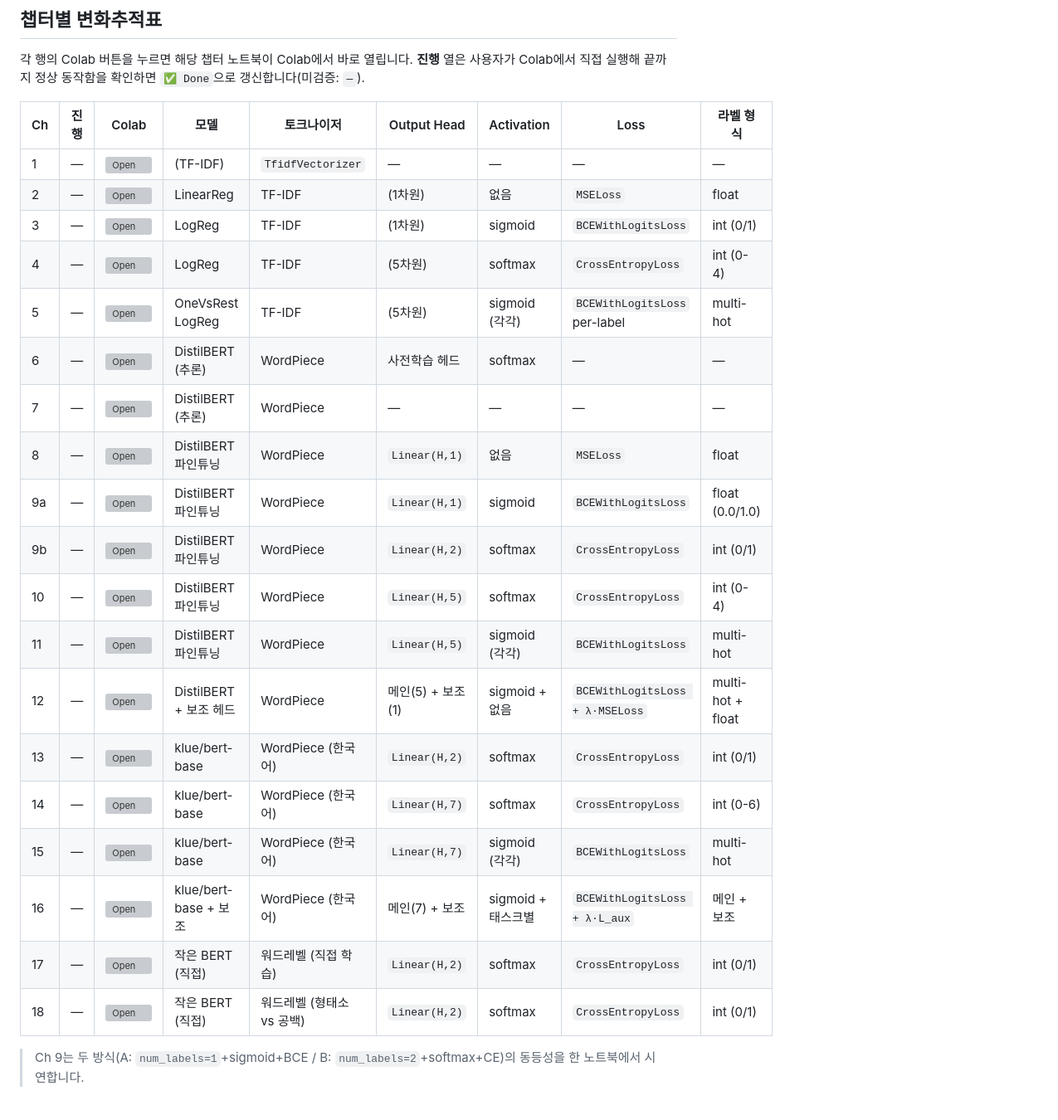
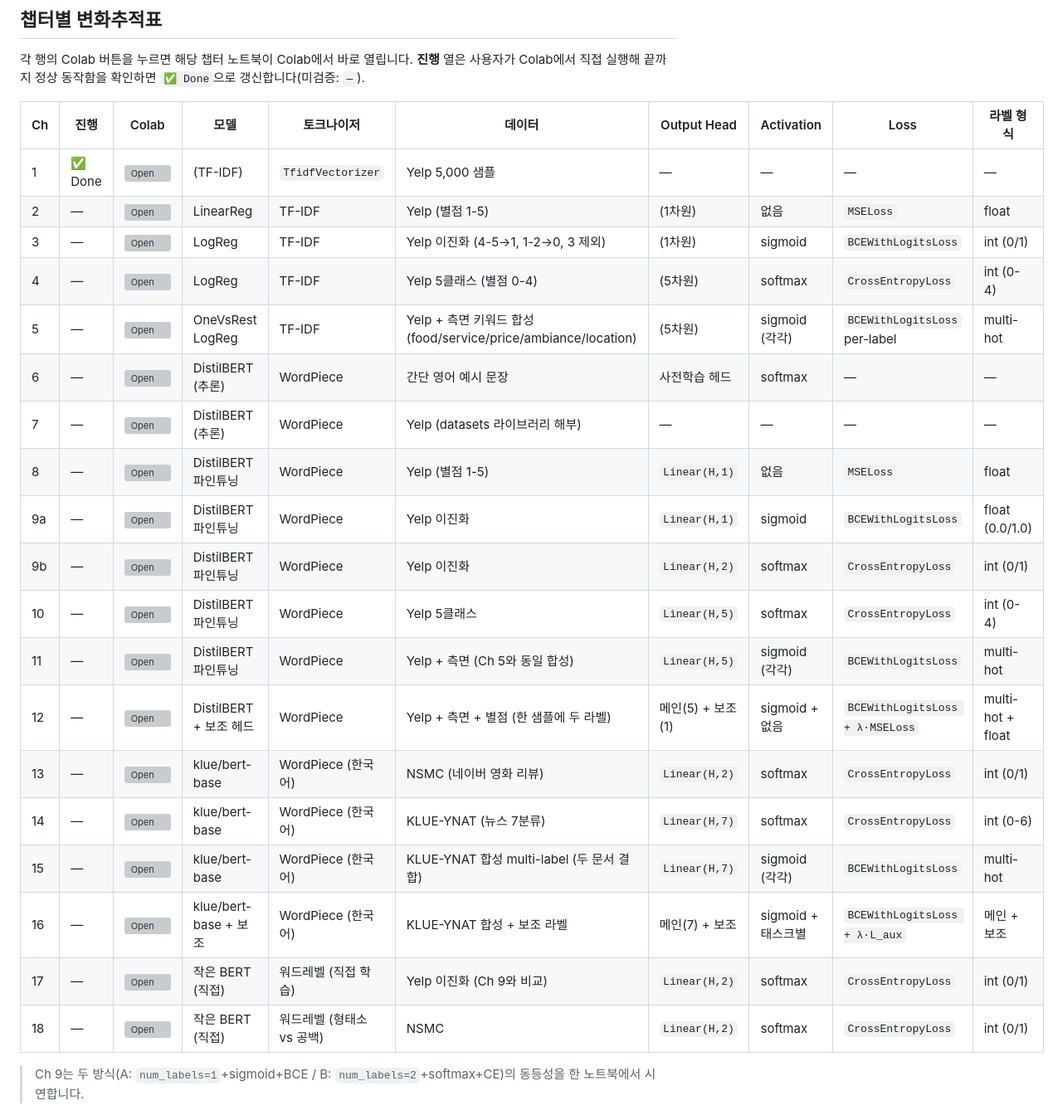
Before and after one commit to yoon-gu/neuqes-101, a Markdown page: README.md, the part around the change. Shown at 83% size. Rendered like a GitHub page; grey boxes are pictures that could not be loaded.

Commit message:
Add 데이터 column to tracking table; mark Ch 1 Done
- README.md: insert 데이터 column between 토크나이저 and Output Head, fill all 18 chapters with concise dataset descriptions (Yelp variants, KLUE-YNAT, NSMC, etc.)
- README.md: Ch 1 진행 → ✅ Done (Colab verification passed)
- CLAUDE.md: update section heading to include Data alongside Loss/Head/Tokenizer

Co-Authored-By: Claude Opus 4.7 (1M context) <noreply@anthropic.com>

```diff
--- a/README.md
+++ b/README.md
@@ -19,27 +19,27 @@ Loss 축:    MSELoss ─→ BCEWithLogitsLoss ─→ CrossEntropyLoss ─→ BCE
 
 각 행의 Colab 버튼을 누르면 해당 챕터 노트북이 Colab에서 바로 열립니다. **진행** 열은 사용자가 Colab에서 직접 실행해 끝까지 정상 동작함을 확인하면 `✅ Done`으로 갱신합니다(미검증: `—`).
 
-| Ch | 진행 | Colab | 모델 | 토크나이저 | Output Head | Activation | Loss | 라벨 형식 |
-|---|---|---|---|---|---|---|---|---|
-| 1 | — | [![Open](https://colab.research.google.com/assets/colab-badge.svg)](https://colab.research.google.com/github/yoon-gu/neuqes-101/blob/master/01_tfidf/01_tfidf.ipynb) | (TF-IDF) | `TfidfVectorizer` | — | — | — | — |
-| 2 | — | [![Open](https://colab.research.google.com/assets/colab-badge.svg)](https://colab.research.google.com/github/yoon-gu/neuqes-101/blob/master/02_sklearn_regression/02_sklearn_regression.ipynb) | LinearReg | TF-IDF | (1차원) | 없음 | `MSELoss` | float |
-| 3 | — | [![Open](https://colab.research.google.com/assets/colab-badge.svg)](https://colab.research.google.com/github/yoon-gu/neuqes-101/blob/master/03_sklearn_binary/03_sklearn_binary.ipynb) | LogReg | TF-IDF | (1차원) | sigmoid | `BCEWithLogitsLoss` | int (0/1) |
-| 4 | — | [![Open](https://colab.research.google.com/assets/colab-badge.svg)](https://colab.research.google.com/github/yoon-gu/neuqes-101/blob/master/04_sklearn_multiclass/04_sklearn_multiclass.ipynb) | LogReg | TF-IDF | (5차원) | softmax | `CrossEntropyLoss` | int (0-4) |
-| 5 | — | [![Open](https://colab.research.google.com/assets/colab-badge.svg)](https://colab.research.google.com/github/yoon-gu/neuqes-101/blob/master/05_sklearn_multilabel/05_sklearn_multilabel.ipynb) | OneVsRest LogReg | TF-IDF | (5차원) | sigmoid (각각) | `BCEWithLogitsLoss` per-label | multi-hot |
-| 6 | — | [![Open](https://colab.research.google.com/assets/colab-badge.svg)](https://colab.research.google.com/github/yoon-gu/neuqes-101/blob/master/06_bert_pipeline/06_bert_pipeline.ipynb) | DistilBERT (추론) | WordPiece | 사전학습 헤드 | softmax | — | — |
-| 7 | — | [![Open](https://colab.research.google.com/assets/colab-badge.svg)](https://colab.research.google.com/github/yoon-gu/neuqes-101/blob/master/07_tokenizer_datasets/07_tokenizer_datasets.ipynb) | DistilBERT (추론) | WordPiece | — | — | — | — |
-| 8 | — | [![Open](https://colab.research.google.com/assets/colab-badge.svg)](https://colab.research.google.com/github/yoon-gu/neuqes-101/blob/master/08_bert_regression/08_bert_regression.ipynb) | DistilBERT 파인튜닝 | WordPiece | `Linear(H,1)` | 없음 | `MSELoss` | float |
-| 9a | — | [![Open](https://colab.research.google.com/assets/colab-badge.svg)](https://colab.research.google.com/github/yoon-gu/neuqes-101/blob/master/09_bert_binary/09_bert_binary.ipynb) | DistilBERT 파인튜닝 | WordPiece | `Linear(H,1)` | sigmoid | `BCEWithLogitsLoss` | float (0.0/1.0) |
-| 9b | — | [![Open](https://colab.research.google.com/assets/colab-badge.svg)](https://colab.research.google.com/github/yoon-gu/neuqes-101/blob/master/09_bert_binary/09_bert_binary.ipynb) | DistilBERT 파인튜닝 | WordPiece | `Linear(H,2)` | softmax | `CrossEntropyLoss` | int (0/1) |
-| 10 | — | [![Open](https://colab.research.google.com/assets/colab-badge.svg)](https://colab.research.google.com/github/yoon-gu/neuqes-101/blob/master/10_bert_multiclass/10_bert_multiclass.ipynb) | DistilBERT 파인튜닝 | WordPiece | `Linear(H,5)` | softmax | `CrossEntropyLoss` | int (0-4) |
-| 11 | — | [![Open](https://colab.research.google.com/assets/colab-badge.svg)](https://colab.research.google.com/github/yoon-gu/neuqes-101/blob/master/11_bert_multilabel/11_bert_multilabel.ipynb) | DistilBERT 파인튜닝 | WordPiece | `Linear(H,5)` | sigmoid (각각) | `BCEWithLogitsLoss` | multi-hot |
-| 12 | — | [![Open](https://colab.research.google.com/assets/colab-badge.svg)](https://colab.research.google.com/github/yoon-gu/neuqes-101/blob/master/12_auxiliary_loss/12_auxiliary_loss.ipynb) | DistilBERT + 보조 헤드 | WordPiece | 메인(5) + 보조(1) | sigmoid + 없음 | `BCEWithLogitsLoss + λ·MSELoss` | multi-hot + float |
-| 13 | — | [![Open](https://colab.research.google.com/assets/colab-badge.svg)](https://colab.research.google.com/github/yoon-gu/neuqes-101/blob/master/13_ko_binary/13_ko_binary.ipynb) | klue/bert-base | WordPiece (한국어) | `Linear(H,2)` | softmax | `CrossEntropyLoss` | int (0/1) |
-| 14 | — | [![Open](https://colab.research.google.com/assets/colab-badge.svg)](https://colab.research.google.com/github/yoon-gu/neuqes-101/blob/master/14_ko_multiclass/14_ko_multiclass.ipynb) | klue/bert-base | WordPiece (한국어) | `Linear(H,7)` | softmax | `CrossEntropyLoss` | int (0-6) |
-| 15 | — | [![Open](https://colab.research.google.com/assets/colab-badge.svg)](https://colab.research.google.com/github/yoon-gu/neuqes-101/blob/master/15_ko_multilabel/15_ko_multilabel.ipynb) | klue/bert-base | WordPiece (한국어) | `Linear(H,7)` | sigmoid (각각) | `BCEWithLogitsLoss` | multi-hot |
-| 16 | — | [![Open](https://colab.research.google.com/assets/colab-badge.svg)](https://colab.research.google.com/github/yoon-gu/neuqes-101/blob/master/16_ko_auxiliary/16_ko_auxiliary.ipynb) | klue/bert-base + 보조 | WordPiece (한국어) | 메인(7) + 보조 | sigmoid + 태스크별 | `BCEWithLogitsLoss + λ·L_aux` | 메인 + 보조 |
-| 17 | — | [![Open](https://colab.research.google.com/assets/colab-badge.svg)](https://colab.research.google.com/github/yoon-gu/neuqes-101/blob/master/17_en_word_tokenizer/17_en_word_tokenizer.ipynb) | 작은 BERT (직접) | 워드레벨 (직접 학습) | `Linear(H,2)` | softmax | `CrossEntropyLoss` | int (0/1) |
-| 18 | — | [![Open](https://colab.research.google.com/assets/colab-badge.svg)](https://colab.research.google.com/github/yoon-gu/neuqes-101/blob/master/18_ko_word_tokenizer/18_ko_word_tokenizer.ipynb) | 작은 BERT (직접) | 워드레벨 (형태소 vs 공백) | `Linear(H,2)` | softmax | `CrossEntropyLoss` | int (0/1) |
+| Ch | 진행 | Colab | 모델 | 토크나이저 | 데이터 | Output Head | Activation | Loss | 라벨 형식 |
+|---|---|---|---|---|---|---|---|---|---|
+| 1 | ✅ Done | [![Open](https://colab.research.google.com/assets/colab-badge.svg)](https://colab.research.google.com/github/yoon-gu/neuqes-101/blob/master/01_tfidf/01_tfidf.ipynb) | (TF-IDF) | `TfidfVectorizer` | Yelp 5,000 샘플 | — | — | — | — |
+| 2 | — | [![Open](https://colab.research.google.com/assets/colab-badge.svg)](https://colab.research.google.com/github/yoon-gu/neuqes-101/blob/master/02_sklearn_regression/02_sklearn_regression.ipynb) | LinearReg | TF-IDF | Yelp (별점 1-5) | (1차원) | 없음 | `MSELoss` | float |
+| 3 | — | [![Open](https://colab.research.google.com/assets/colab-badge.svg)](https://colab.research.google.com/github/yoon-gu/neuqes-101/blob/master/03_sklearn_binary/03_sklearn_binary.ipynb) | LogReg | TF-IDF | Yelp 이진화 (4-5→1, 1-2→0, 3 제외) | (1차원) | sigmoid | `BCEWithLogitsLoss` | int (0/1) |
+| 4 | — | [![Open](https://colab.research.google.com/assets/colab-badge.svg)](https://colab.research.google.com/github/yoon-gu/neuqes-101/blob/master/04_sklearn_multiclass/04_sklearn_multiclass.ipynb) | LogReg | TF-IDF | Yelp 5클래스 (별점 0-4) | (5차원) | softmax | `CrossEntropyLoss` | int (0-4) |
+| 5 | — | [![Open](https://colab.research.google.com/assets/colab-badge.svg)](https://colab.research.google.com/github/yoon-gu/neuqes-101/blob/master/05_sklearn_multilabel/05_sklearn_multilabel.ipynb) | OneVsRest LogReg | TF-IDF | Yelp + 측면 키워드 합성 (food/service/price/ambiance/location) | (5차원) | sigmoid (각각) | `BCEWithLogitsLoss` per-label | multi-hot |
+| 6 | — | [![Open](https://colab.research.google.com/assets/colab-badge.svg)](https://colab.research.google.com/github/yoon-gu/neuqes-101/blob/master/06_bert_pipeline/06_bert_pipeline.ipynb) | DistilBERT (추론) | WordPiece | 간단 영어 예시 문장 | 사전학습 헤드 | softmax | — | — |
+| 7 | — | [![Open](https://colab.research.google.com/assets/colab-badge.svg)](https://colab.research.google.com/github/yoon-gu/neuqes-101/blob/master/07_tokenizer_datasets/07_tokenizer_datasets.ipynb) | DistilBERT (추론) | WordPiece | Yelp (datasets 라이브러리 해부) | — | — | — | — |
+| 8 | — | [![Open](https://colab.research.google.com/assets/colab-badge.svg)](https://colab.research.google.com/github/yoon-gu/neuqes-101/blob/master/08_bert_regression/08_bert_regression.ipynb) | DistilBERT 파인튜닝 | WordPiece | Yelp (별점 1-5) | `Linear(H,1)` | 없음 | `MSELoss` | float |
+| 9a | — | [![Open](https://colab.research.google.com/assets/colab-badge.svg)](https://colab.research.google.com/github/yoon-gu/neuqes-101/blob/master/09_bert_binary/09_bert_binary.ipynb) | DistilBERT 파인튜닝 | WordPiece | Yelp 이진화 | `Linear(H,1)` | sigmoid | `BCEWithLogitsLoss` | float (0.0/1.0) |
+| 9b | — | [![Open](https://colab.research.google.com/assets/colab-badge.svg)](https://colab.research.google.com/github/yoon-gu/neuqes-101/blob/master/09_bert_binary/09_bert_binary.ipynb) | DistilBERT 파인튜닝 | WordPiece | Yelp 이진화 | `Linear(H,2)` | softmax | `CrossEntropyLoss` | int (0/1) |
+| 10 | — | [![Open](https://colab.research.google.com/assets/colab-badge.svg)](https://colab.research.google.com/github/yoon-gu/neuqes-101/blob/master/10_bert_multiclass/10_bert_multiclass.ipynb) | DistilBERT 파인튜닝 | WordPiece | Yelp 5클래스 | `Linear(H,5)` | softmax | `CrossEntropyLoss` | int (0-4) |
+| 11 | — | [![Open](https://colab.research.google.com/assets/colab-badge.svg)](https://colab.research.google.com/github/yoon-gu/neuqes-101/blob/master/11_bert_multilabel/11_bert_multilabel.ipynb) | DistilBERT 파인튜닝 | WordPiece | Yelp + 측면 (Ch 5와 동일 합성) | `Linear(H,5)` | sigmoid (각각) | `BCEWithLogitsLoss` | multi-hot |
+| 12 | — | [![Open](https://colab.research.google.com/assets/colab-badge.svg)](https://colab.research.google.com/github/yoon-gu/neuqes-101/blob/master/12_auxiliary_loss/12_auxiliary_loss.ipynb) | DistilBERT + 보조 헤드 | WordPiece | Yelp + 측면 + 별점 (한 샘플에 두 라벨) | 메인(5) + 보조(1) | sigmoid + 없음 | `BCEWithLogitsLoss + λ·MSELoss` | multi-hot + float |
+| 13 | — | [![Open](https://colab.research.google.com/assets/colab-badge.svg)](https://colab.research.google.com/github/yoon-gu/neuqes-101/blob/master/13_ko_binary/13_ko_binary.ipynb) | klue/bert-base | WordPiece (한국어) | NSMC (네이버 영화 리뷰) | `Linear(H,2)` | softmax | `CrossEntropyLoss` | int (0/1) |
+| 14 | — | [![Open](https://colab.research.google.com/assets/colab-badge.svg)](https://colab.research.google.com/github/yoon-gu/neuqes-101/blob/master/14_ko_multiclass/14_ko_multiclass.ipynb) | klue/bert-base | WordPiece (한국어) | KLUE-YNAT (뉴스 7분류) | `Linear(H,7)` | softmax | `CrossEntropyLoss` | int (0-6) |
+| 15 | — | [![Open](https://colab.research.google.com/assets/colab-badge.svg)](https://colab.research.google.com/github/yoon-gu/neuqes-101/blob/master/15_ko_multilabel/15_ko_multilabel.ipynb) | klue/bert-base | WordPiece (한국어) | KLUE-YNAT 합성 multi-label (두 문서 결합) | `Linear(H,7)` | sigmoid (각각) | `BCEWithLogitsLoss` | multi-hot |
+| 16 | — | [![Open](https://colab.research.google.com/assets/colab-badge.svg)](https://colab.research.google.com/github/yoon-gu/neuqes-101/blob/master/16_ko_auxiliary/16_ko_auxiliary.ipynb) | klue/bert-base + 보조 | WordPiece (한국어) | KLUE-YNAT 합성 + 보조 라벨 | 메인(7) + 보조 | sigmoid + 태스크별 | `BCEWithLogitsLoss + λ·L_aux` | 메인 + 보조 |
+| 17 | — | [![Open](https://colab.research.google.com/assets/colab-badge.svg)](https://colab.research.google.com/github/yoon-gu/neuqes-101/blob/master/17_en_word_tokenizer/17_en_word_tokenizer.ipynb) | 작은 BERT (직접) | 워드레벨 (직접 학습) | Yelp 이진화 (Ch 9와 비교) | `Linear(H,2)` | softmax | `CrossEntropyLoss` | int (0/1) |
+| 18 | — | [![Open](https://colab.research.google.com/assets/colab-badge.svg)](https://colab.research.google.com/github/yoon-gu/neuqes-101/blob/master/18_ko_word_tokenizer/18_ko_word_tokenizer.ipynb) | 작은 BERT (직접) | 워드레벨 (형태소 vs 공백) | NSMC | `Linear(H,2)` | softmax | `CrossEntropyLoss` | int (0/1) |
 
 > Ch 9는 두 방식(A: `num_labels=1`+sigmoid+BCE / B: `num_labels=2`+softmax+CE)의 동등성을 한 노트북에서 시연합니다.
 
```
Also changed, not shown: CLAUDE.md (+1 -1 lines).
